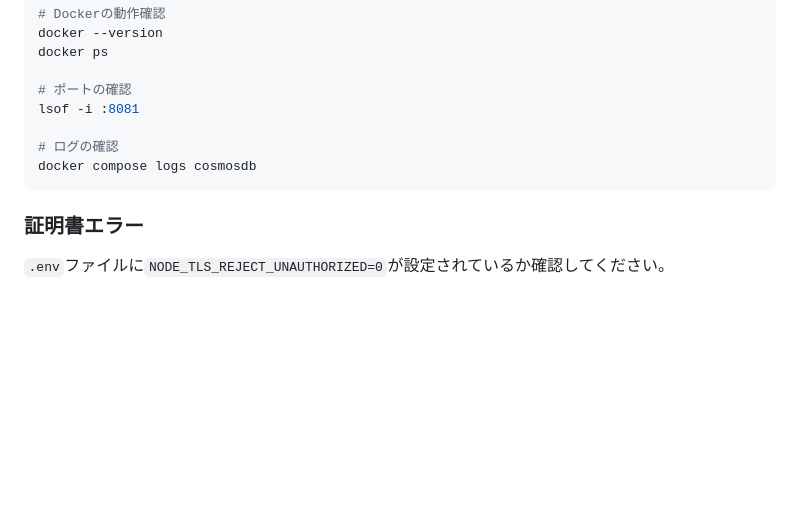
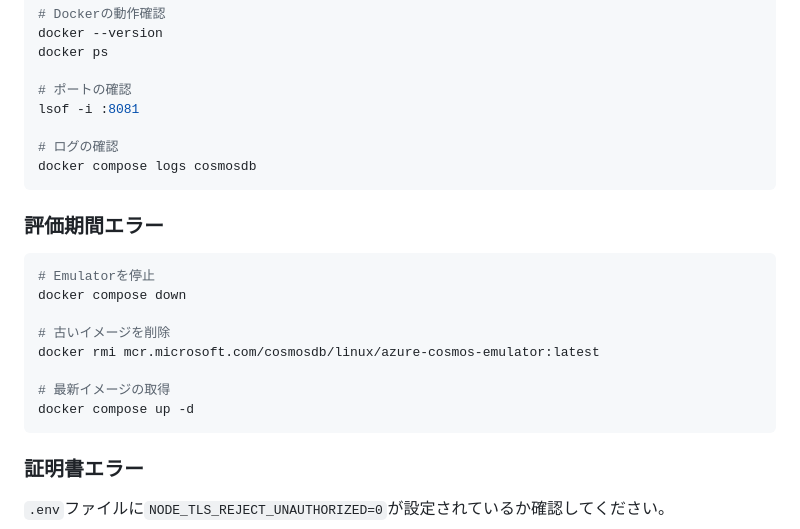
Before and after one commit to Sakuya398-Yamada/cosmosDB-test, a Markdown page: docs/setup.md, the part around the change. Rendered like a GitHub page; blank space fills up the shorter version.

Commit message:
Add evaluation period error handling instructions
Add instructions for handling evaluation period errors in setup.

````diff
--- a/docs/setup.md
+++ b/docs/setup.md
@@ -105,6 +105,18 @@ lsof -i :8081
 docker compose logs cosmosdb
 ```
 
+### 評価期間エラー
+```bash
+# Emulatorを停止
+docker compose down
+
+# 古いイメージを削除
+docker rmi mcr.microsoft.com/cosmosdb/linux/azure-cosmos-emulator:latest
+
+# 最新イメージの取得
+docker compose up -d
+```
+
 ### 証明書エラー
 
 `.env`ファイルに`NODE_TLS_REJECT_UNAUTHORIZED=0`が設定されているか確認してください。
````
